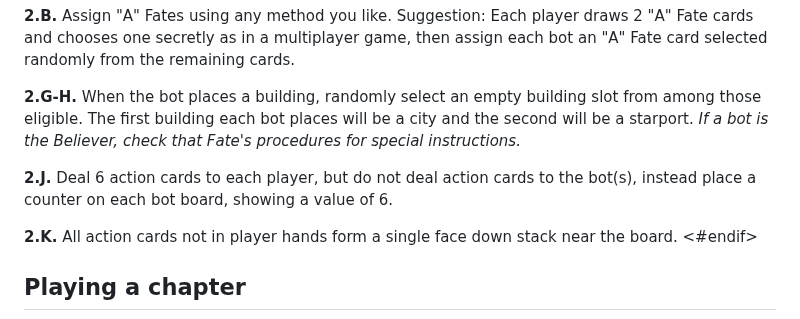
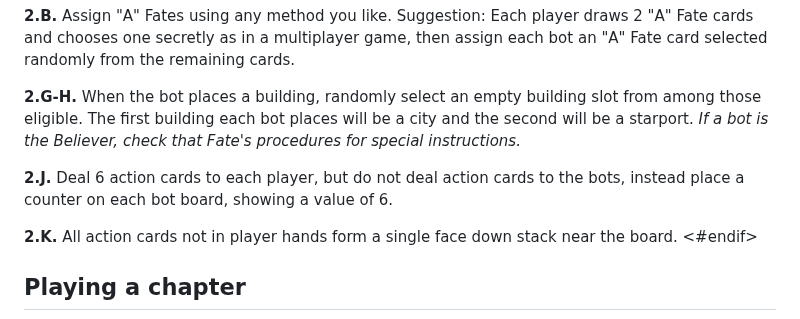
Before and after one commit to okonomichiyaki/supercat, a Markdown page: 000-SUPERCAT.md, the part around the change. Rendered like a GitHub page.

```diff
--- a/000-SUPERCAT.md
+++ b/000-SUPERCAT.md
@@ -24,7 +24,7 @@ Choose a difficulty mode (see page 3) which will determine turn order. Set up th
 
 **2.G-H.** When the bot places a building, randomly select an empty building slot from among those eligible. The first building each bot places will be a city and the second will be a starport. *If a bot is the Believer, check that Fate's procedures for special instructions.*
 
-**2.J.** Deal 6 action cards to each player, but do not deal action cards to the bot(s), instead place a counter on each bot board, showing a value of 6.
+**2.J.** Deal 6 action cards to each player, but do not deal action cards to the bots, instead place a counter on each bot board, showing a value of 6.
 
 **2.K.** All action cards not in player hands form a single face down stack near the board.
 <#endif>
```
Also changed, not shown: 010-campaign.md (+2 -2 lines).
